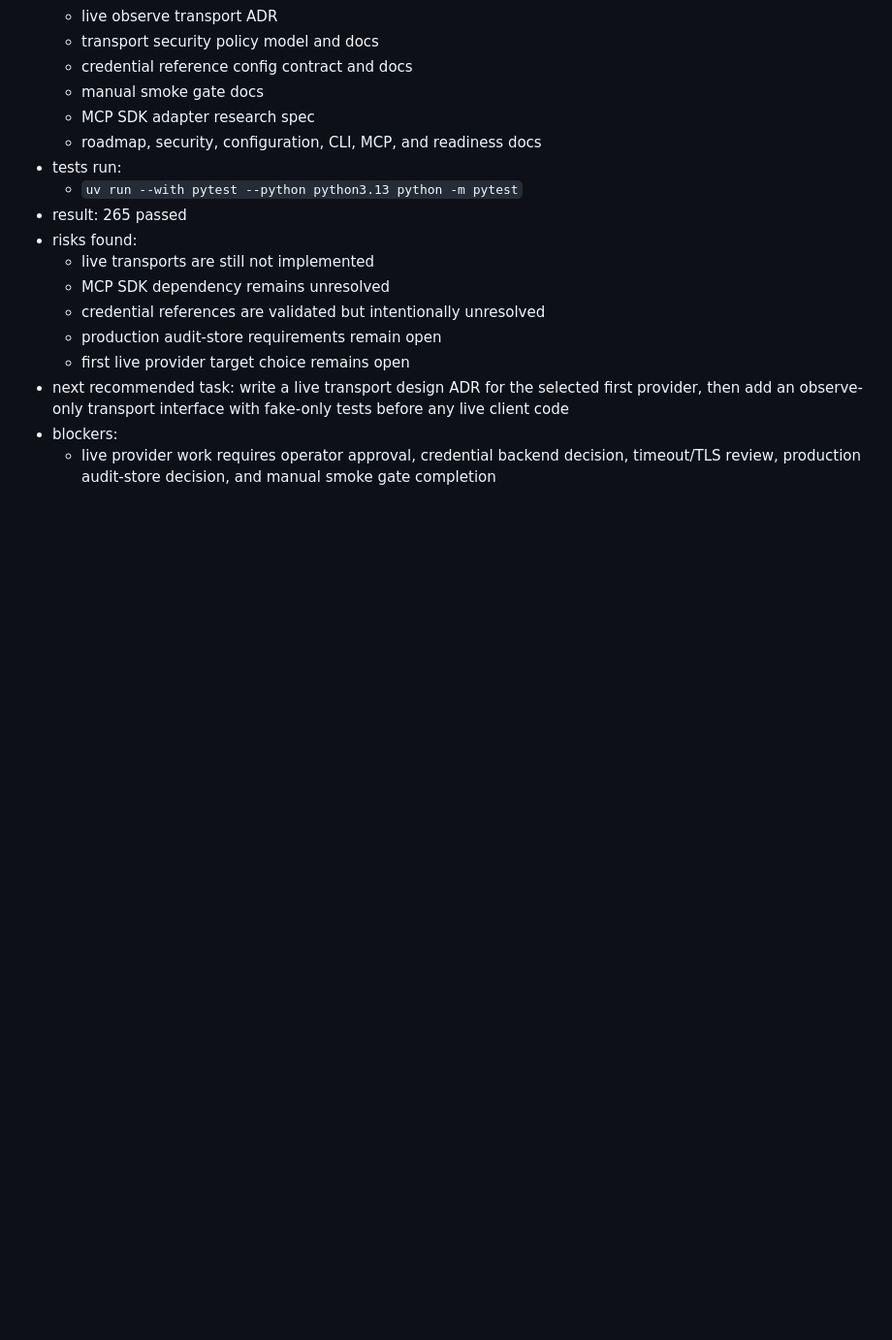
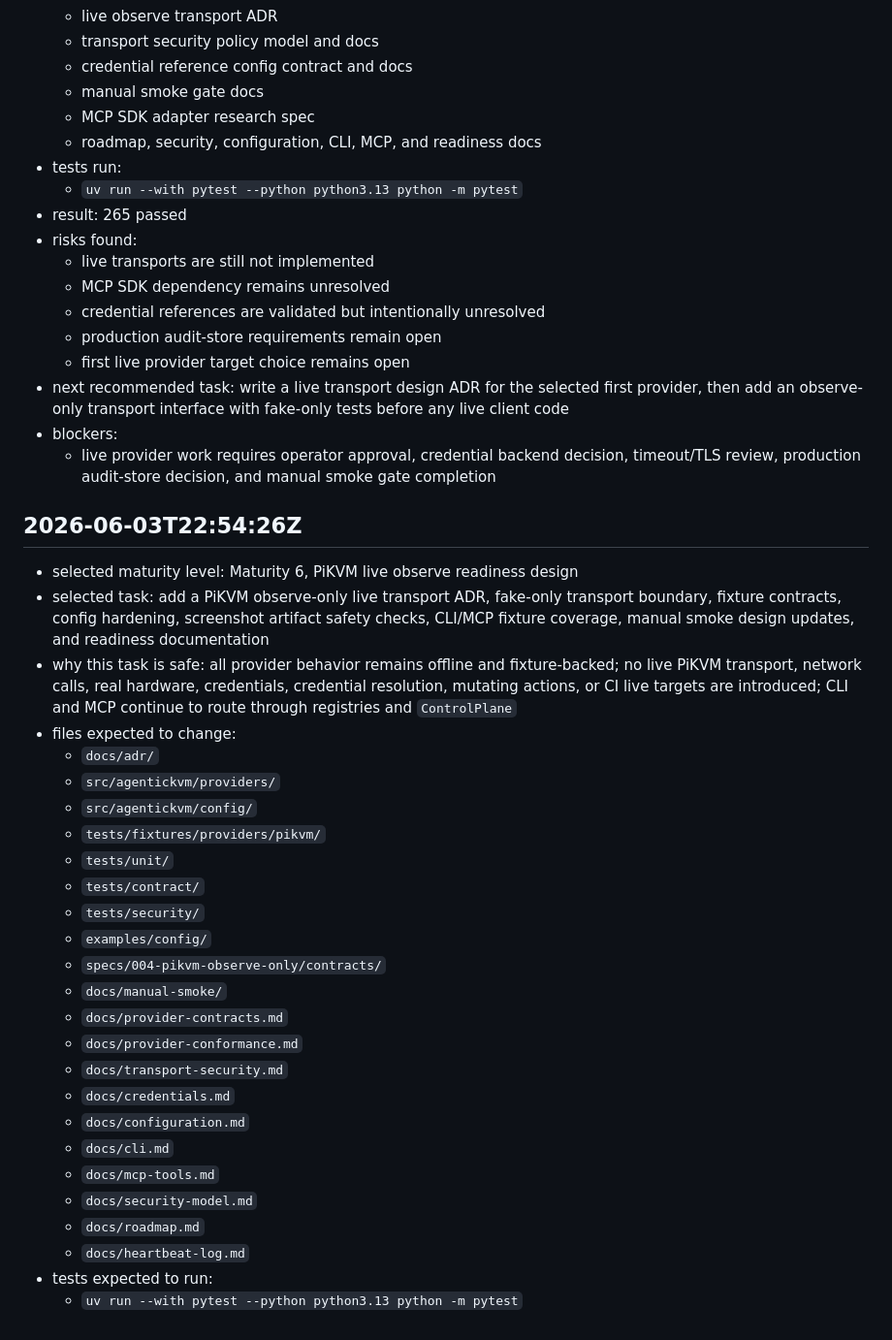
Before and after one commit to MahdiHedhli/AgenticKVM, a Markdown page: docs/heartbeat-log.md, the part around the change. Shown at 97% size. GitHub-like rendering; blank space fills up the shorter version.

Commit message:
docs: add PiKVM live observe transport ADR

```diff
--- a/docs/heartbeat-log.md
+++ b/docs/heartbeat-log.md
@@ -536,3 +536,39 @@
   - live provider work requires operator approval, credential backend decision,
     timeout/TLS review, production audit-store decision, and manual smoke gate
     completion
+
+## 2026-06-03T22:54:26Z
+
+- selected maturity level: Maturity 6, PiKVM live observe readiness design
+- selected task: add a PiKVM observe-only live transport ADR, fake-only
+  transport boundary, fixture contracts, config hardening, screenshot artifact
+  safety checks, CLI/MCP fixture coverage, manual smoke design updates, and
+  readiness documentation
+- why this task is safe: all provider behavior remains offline and
+  fixture-backed; no live PiKVM transport, network calls, real hardware,
+  credentials, credential resolution, mutating actions, or CI live targets are
+  introduced; CLI and MCP continue to route through registries and
+  `ControlPlane`
+- files expected to change:
+  - `docs/adr/`
+  - `src/agentickvm/providers/`
+  - `src/agentickvm/config/`
+  - `tests/fixtures/providers/pikvm/`
+  - `tests/unit/`
+  - `tests/contract/`
+  - `tests/security/`
+  - `examples/config/`
+  - `specs/004-pikvm-observe-only/contracts/`
+  - `docs/manual-smoke/`
+  - `docs/provider-contracts.md`
+  - `docs/provider-conformance.md`
+  - `docs/transport-security.md`
+  - `docs/credentials.md`
+  - `docs/configuration.md`
+  - `docs/cli.md`
+  - `docs/mcp-tools.md`
+  - `docs/security-model.md`
+  - `docs/roadmap.md`
+  - `docs/heartbeat-log.md`
+- tests expected to run:
+  - `uv run --with pytest --python python3.13 python -m pytest`
```
Also changed, not shown: docs/adr/0002-pikvm-live-observe-transport.md (added, +234 -0 lines).
